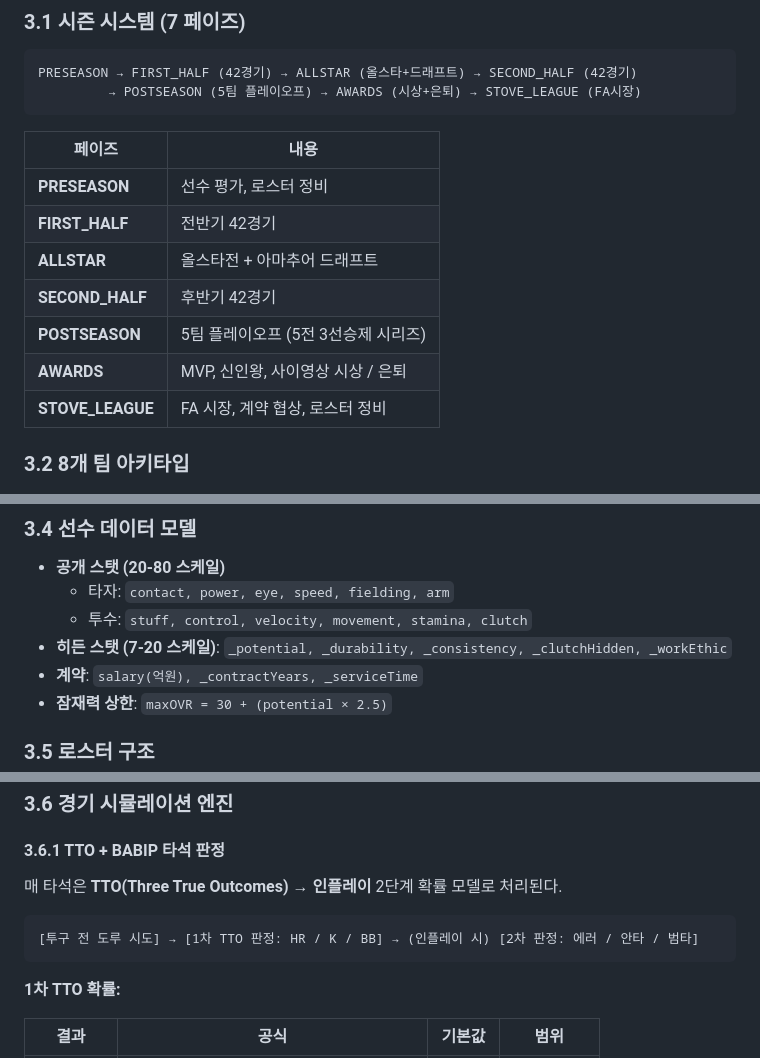
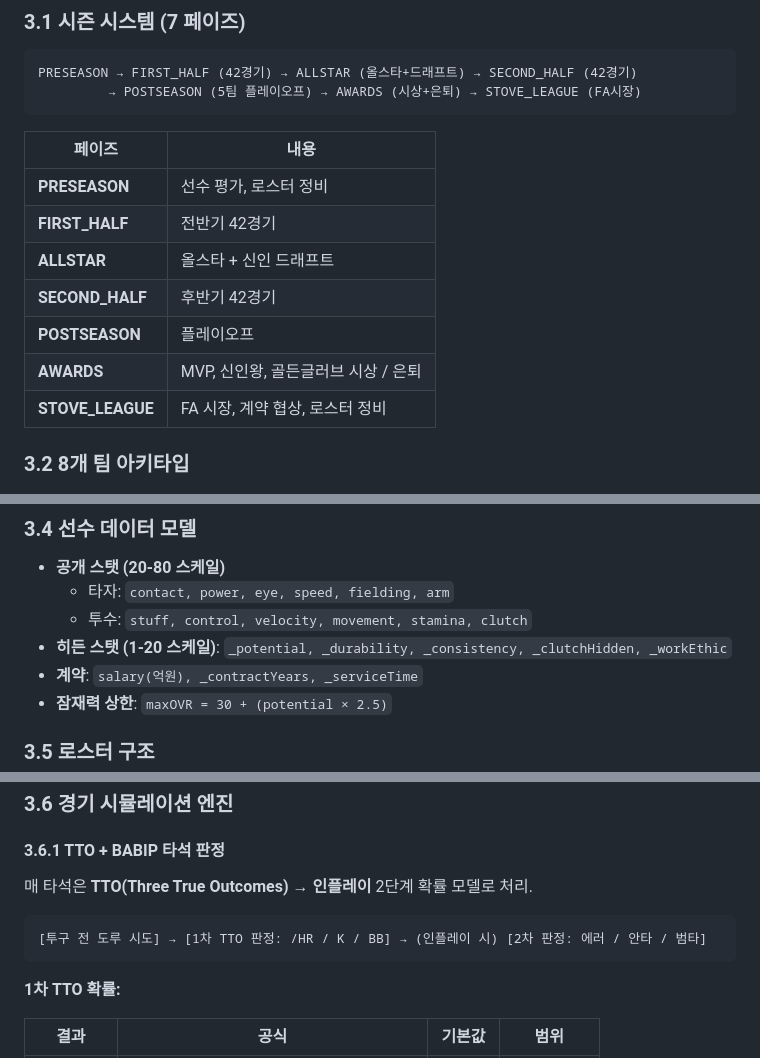
Before and after one commit to chyoung001/Baseball_manager, a Markdown page: README.md, 3 parts joined by grey strips. GitHub-like rendering.

Commit message:
Update README for clarity and stat scaling

````diff
--- a/README.md
+++ b/README.md
@@ -112,10 +112,10 @@ PRESEASON → FIRST_HALF (42경기) → ALLSTAR (올스타+드래프트) → SEC
 |--------|------|
 | **PRESEASON** | 선수 평가, 로스터 정비 |
 | **FIRST_HALF** | 전반기 42경기 |
-| **ALLSTAR** | 올스타전 + 아마추어 드래프트 |
+| **ALLSTAR** | 올스타 + 신인 드래프트 |
 | **SECOND_HALF** | 후반기 42경기 |
-| **POSTSEASON** | 5팀 플레이오프 (5전 3선승제 시리즈) |
-| **AWARDS** | MVP, 신인왕, 사이영상 시상 / 은퇴 |
+| **POSTSEASON** | 플레이오프 |
+| **AWARDS** | MVP, 신인왕, 골든글러브 시상 / 은퇴 |
 | **STOVE_LEAGUE** | FA 시장, 계약 협상, 로스터 정비 |
 
 ### 3.2 8개 팀 아키타입
@@ -144,7 +144,7 @@ PRESEASON → FIRST_HALF (42경기) → ALLSTAR (올스타+드래프트) → SEC
 - **공개 스탯 (20-80 스케일)**
   - 타자: `contact, power, eye, speed, fielding, arm`
   - 투수: `stuff, control, velocity, movement, stamina, clutch`
-- **히든 스탯 (7-20 스케일)**: `_potential, _durability, _consistency, _clutchHidden, _workEthic`
+- **히든 스탯 (1-20 스케일)**: `_potential, _durability, _consistency, _clutchHidden, _workEthic`
 - **계약**: `salary(억원), _contractYears, _serviceTime`
 - **잠재력 상한**: `maxOVR = 30 + (potential × 2.5)`
 
@@ -161,10 +161,10 @@ PRESEASON → FIRST_HALF (42경기) → ALLSTAR (올스타+드래프트) → SEC
 
 #### 3.6.1 TTO + BABIP 타석 판정
 
-매 타석은 **TTO(Three True Outcomes) → 인플레이** 2단계 확률 모델로 처리된다.
+매 타석은 **TTO(Three True Outcomes) → 인플레이** 2단계 확률 모델로 처리.
 
 ```
-[투구 전 도루 시도] → [1차 TTO 판정: HR / K / BB] → (인플레이 시) [2차 판정: 에러 / 안타 / 범타]
+[투구 전 도루 시도] → [1차 TTO 판정: /HR / K / BB] → (인플레이 시) [2차 판정: 에러 / 안타 / 범타]
 ```
 
 **1차 TTO 확률:**
````
Also changed, not shown: other parts of README.md (+1 -1 lines).
